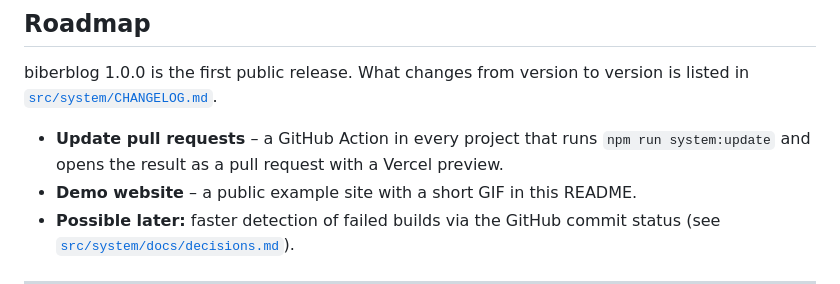
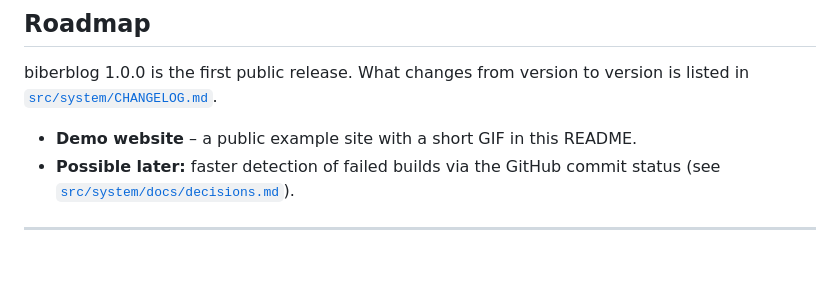
Before and after one commit to bibertec/biberblog, a Markdown page: README.md, the part around the change. GitHub-like rendering; blank space fills up the shorter version.

Commit message:
refactor(docs): remove planned GitHub Action for updates from documentation

```diff
--- a/README.md
+++ b/README.md
@@ -193,7 +193,6 @@ All texts the customer sees in the editor (buttons, dialogs, hints, error messag
 
 biberblog 1.0.0 is the first public release. What changes from version to version is listed in [`src/system/CHANGELOG.md`](./src/system/CHANGELOG.md).
 
-- **Update pull requests** – a GitHub Action in every project that runs `npm run system:update` and opens the result as a pull request with a Vercel preview.
 - **Demo website** – a public example site with a short GIF in this README.
 - **Possible later:** faster detection of failed builds via the GitHub commit status (see [`src/system/docs/decisions.md`](./src/system/docs/decisions.md)).
 
```
Also changed, not shown: 2 other files.
